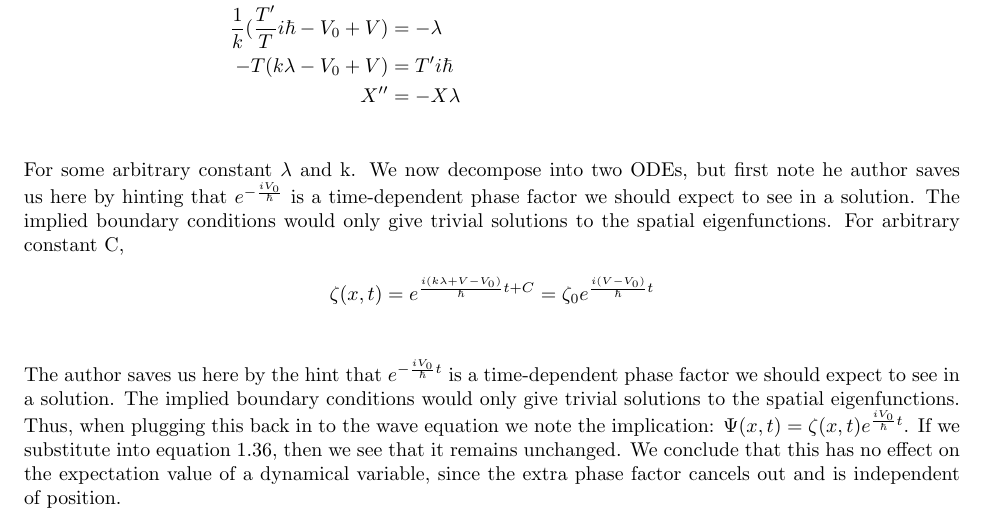
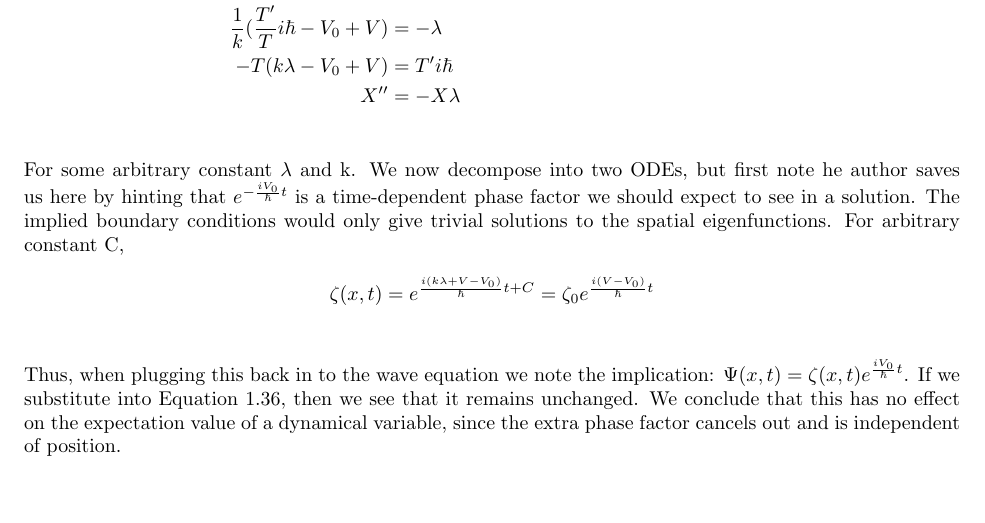
Before and after one commit to gcalbertini/quantum_mechanics, a LaTeX book (ch1.tex, which reads chapters/wave_equation.tex): part of page 10 of 10, cut so that both start at the same text, the shorter picture padded with empty space. Compiled offline with pdfLaTeX.

Commit message:
Fix 1.8MOD

```diff
--- a/chapters/wave_equation.tex
+++ b/chapters/wave_equation.tex
@@ -162,13 +162,12 @@
 		X'' &= -X\lambda \\
 	\end{flalign*}
 	For some arbitrary constant $\lambda$ and k. We now decompose into two ODEs, but first note he author saves us
-	here by hinting that $e^{-\frac{iV_0}{\hbar}}$ is a time-dependent phase factor we should expect to see in a solution.
+	here by hinting that $e^{-\frac{iV_0}{\hbar}t}$ is a time-dependent phase factor we should expect to see in a solution.
 	The implied boundary conditions would only give trivial solutions to the spatial eigenfunctions. For arbitrary constant C,
 	\begin{flalign*}
 		\zeta(x,t) = e^{\frac{i(k\lambda+V-V_0)}{\hbar}t+C} = \zeta_0 e^{\frac{i(V-V_0)}{\hbar}t} \\
 	\end{flalign*}
-	The author saves us here by the hint that $e^{-\frac{iV_0}{\hbar}t}$ is a time-dependent phase factor we should expect to see in a solution.
-	The implied boundary conditions would only give trivial solutions to the spatial eigenfunctions. Thus, when plugging this back in to the wave equation
-	we note the implication: $\Psi(x,t) = \zeta(x,t)e^{\frac{i V_0}{\hbar}t}$. If we substitute into equation 1.36, then we see that it remains unchanged.
+	Thus, when plugging this back in to the wave equation
+	we note the implication: $\Psi(x,t) = \zeta(x,t)e^{\frac{i V_0}{\hbar}t}$. If we substitute into Equation 1.36, then we see that it remains unchanged.
 	We conclude that this has no effect on the expectation value of a dynamical variable, since the extra phase factor cancels out and is independent of position.
 }
```
Also changed, not shown: ch1.pdf.
